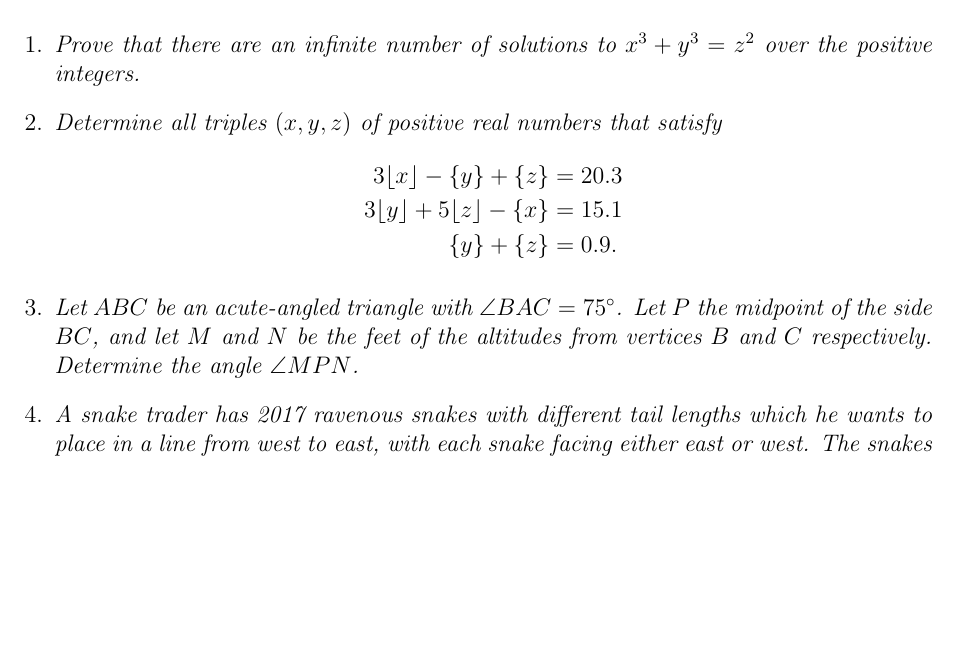
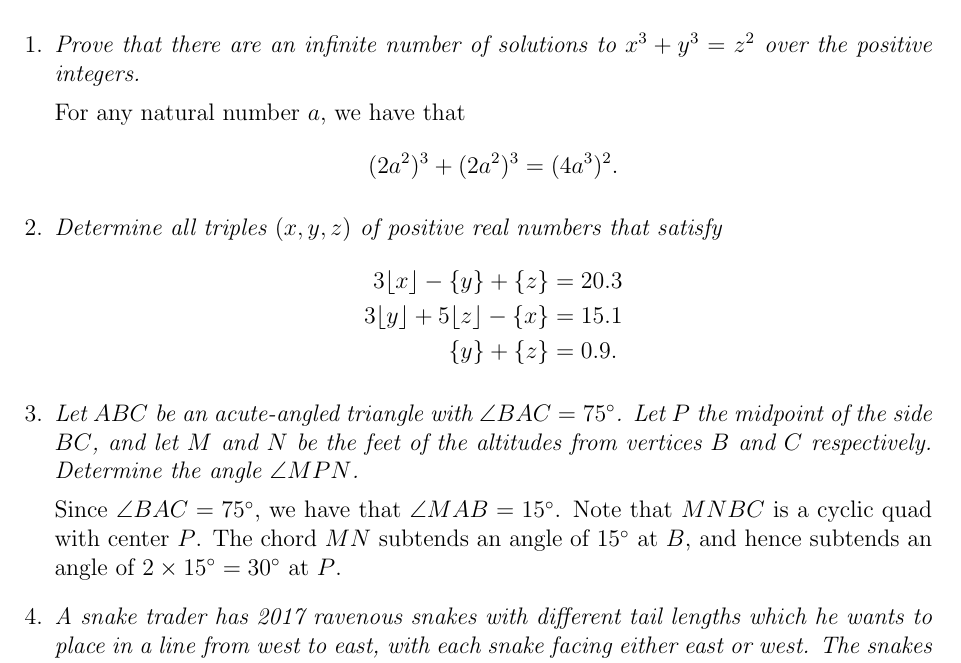
Before and after one commit to dlnnlsn/best_camp_evar_the_one_with_the_cat_picture, a LaTeX document (solutions/intermediatetest2_solutions.tex): part of the page, cut so that both start at the same text, the shorter picture padded with empty space. Compiled offline with pdfLaTeX.

Commit message:
Solutions for intermediate test 2, q 1 and 3

```diff
--- a/solutions/intermediatetest2_solutions.tex
+++ b/solutions/intermediatetest2_solutions.tex
@@ -11,7 +11,10 @@
 
 \item[1.] \emph{Prove that there are an infinite number of solutions to $x^3 + y^3 = z^2$ over the positive integers.}
 
-
+For any natural number $a$, we have that
+\[
+    (2a^2)^3 + (2a^2)^3 = (4a^3)^2.
+\]
 
 \item[2.] \emph{Determine all triples $(x,y,z)$ of positive real numbers that satisfy
 \begin{align*}
@@ -25,7 +28,10 @@
 
 \item[3.] \emph{Let $ABC$ be an acute-angled triangle with $\angle BAC = 75^\circ$. Let $P$ the midpoint of the side $BC$, and let $M$ and $N$ be the feet of the altitudes from vertices $B$ and $C$ respectively. Determine the angle $\angle MPN$.}
 
-
+Since $\angle BAC = 75^\circ$, we have that $\angle MAB = 15^\circ$. Note that
+$MNBC$ is a cyclic quad with center $P$. The chord $MN$ subtends an angle of
+$15^\circ$ at $B$, and hence subtends an angle of $2 \times 15^\circ = 30^\circ$
+at $P$.
 
 \item[4.] \emph{A snake trader has 2017 ravenous snakes with different tail lengths which he wants to place in a line from west to east, with each snake facing either east or west. The snakes are well-trained and will stay still once placed, but each will eat any snake it can see that has a shorter tail than it! (Each snake can see all the snakes in the direction in which it is facing.) Can the snakes be lined up such that no snake can see another snake with a shorter tail length? If so, how many ways are there to do this?}
 
```
